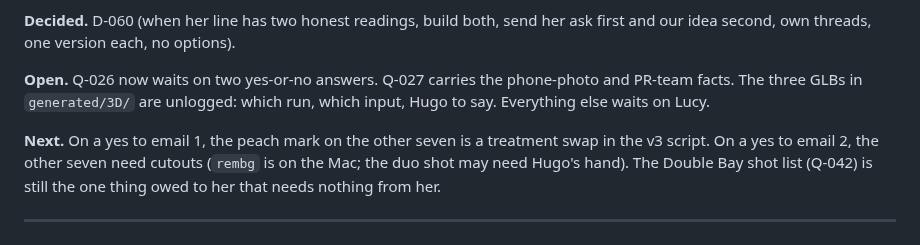
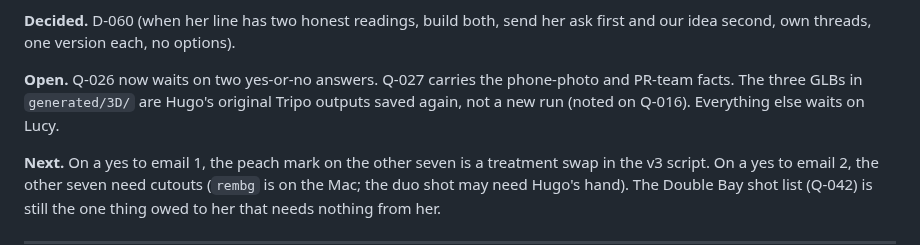
Before and after one commit to OchoOcho88/ocho-frames, a Markdown page: memory.md, the part around the change. Rendered like a GitHub page.

Commit message:
S044: the generated/3D GLBs identified as the original Tripo outputs, noted on Q-016
Co-Authored-By: Claude Fable 5.1 <noreply@anthropic.com>

```diff
--- a/memory.md
+++ b/memory.md
@@ -36,7 +36,7 @@ Tags: sportif, lucy, email, peach-concept, pantone-162c, ball-photo, psd-tools,
 
 **Decided.** D-060 (when her line has two honest readings, build both, send her ask first and our idea second, own threads, one version each, no options).
 
-**Open.** Q-026 now waits on two yes-or-no answers. Q-027 carries the phone-photo and PR-team facts. The three GLBs in `generated/3D/` are unlogged: which run, which input, Hugo to say. Everything else waits on Lucy.
+**Open.** Q-026 now waits on two yes-or-no answers. Q-027 carries the phone-photo and PR-team facts. The three GLBs in `generated/3D/` are Hugo's original Tripo outputs saved again, not a new run (noted on Q-016). Everything else waits on Lucy.
 
 **Next.** On a yes to email 1, the peach mark on the other seven is a treatment swap in the v3 script. On a yes to email 2, the other seven need cutouts (`rembg` is on the Mac; the duo shot may need Hugo's hand). The Double Bay shot list (Q-042) is still the one thing owed to her that needs nothing from her.
 
```
Also changed, not shown: OPEN-QUESTIONS.md (+1 -1 lines).
